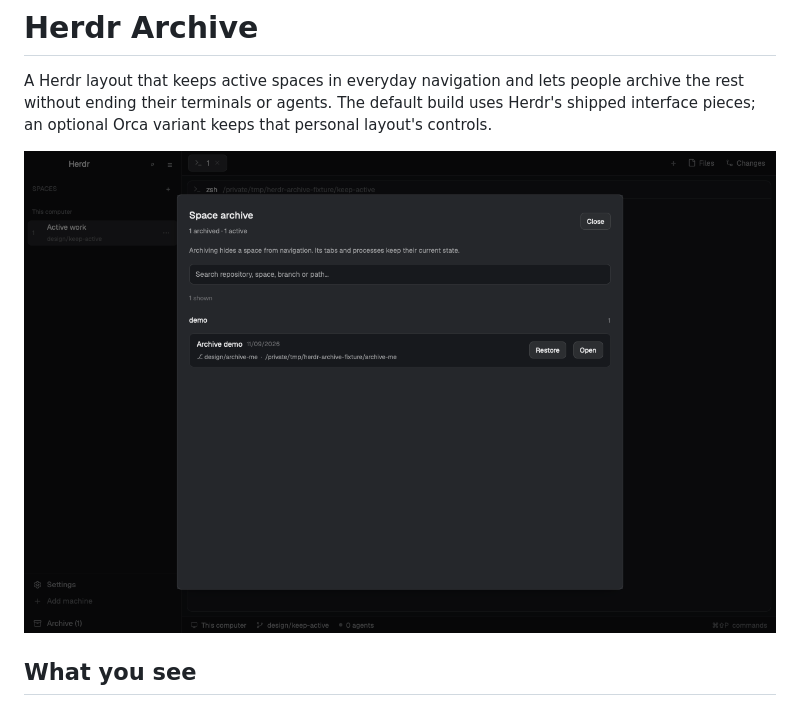
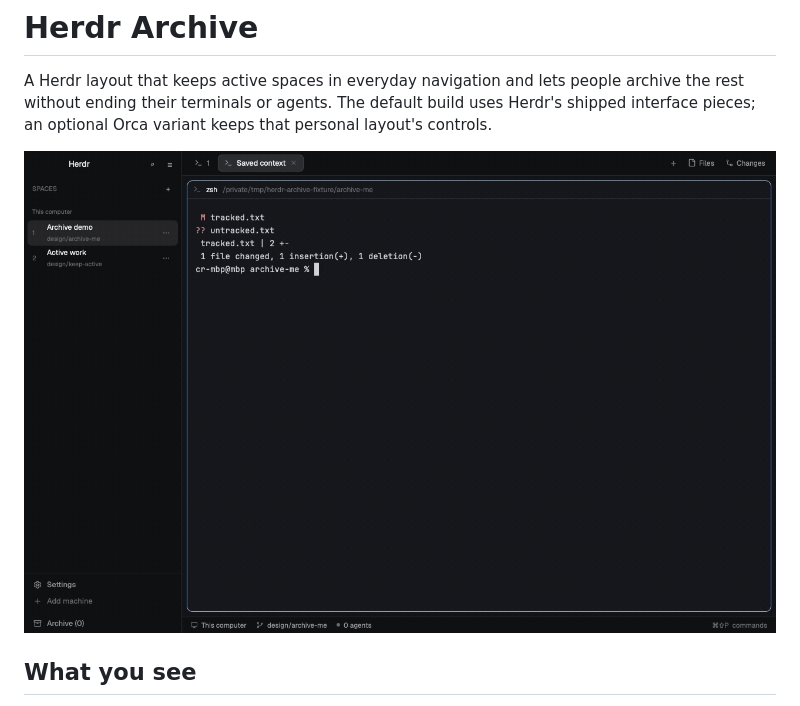
Before and after one commit to cesartevisual/herdr-archive, a Markdown page: RECIPE.md, the part around the change. Rendered like a GitHub page; pictures changed too: preview.gif (added).

```diff
--- a/RECIPE.md
+++ b/RECIPE.md
@@ -2,7 +2,7 @@
 
 A Herdr layout that keeps active spaces in everyday navigation and lets people archive the rest without ending their terminals or agents. The default build uses Herdr's shipped interface pieces; an optional Orca variant keeps that personal layout's controls.
 
-![Herdr Archive preview](preview.png)
+![Herdr Archive preview](preview.gif)
 
 ## What you see
 
```
Also changed, not shown: ANNOUNCEMENT.md (+4 -2 lines), README.md (+1 -1 lines).
